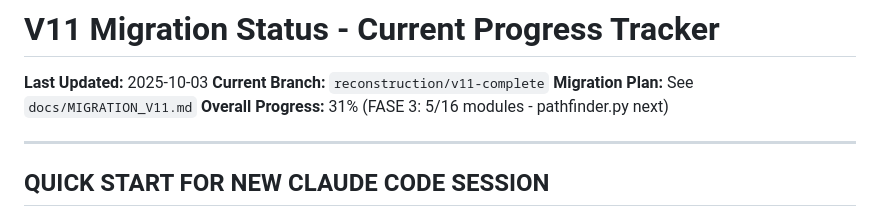
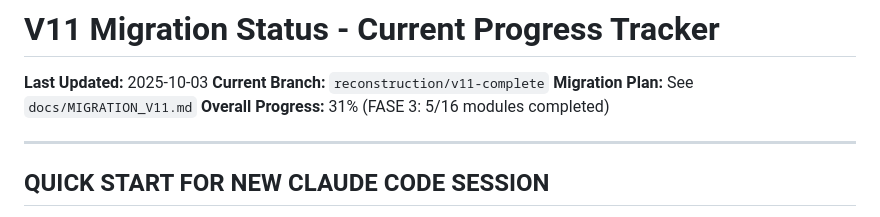
Before and after one commit to MostFerrixx/Gemelos_Digital, a Markdown page: docs/V11_MIGRATION_STATUS.md, the part around the change. GitHub-like rendering.

```diff
--- a/docs/V11_MIGRATION_STATUS.md
+++ b/docs/V11_MIGRATION_STATUS.md
@@ -3,7 +3,7 @@
 **Last Updated:** 2025-10-03
 **Current Branch:** `reconstruction/v11-complete`
 **Migration Plan:** See `docs/MIGRATION_V11.md`
-**Overall Progress:** 31% (FASE 3: 5/16 modules - pathfinder.py next)
+**Overall Progress:** 31% (FASE 3: 5/16 modules completed)
 
 ---
 
```
Also changed, not shown: NEW_SESSION_PROMPT.md (+17 -14 lines).
